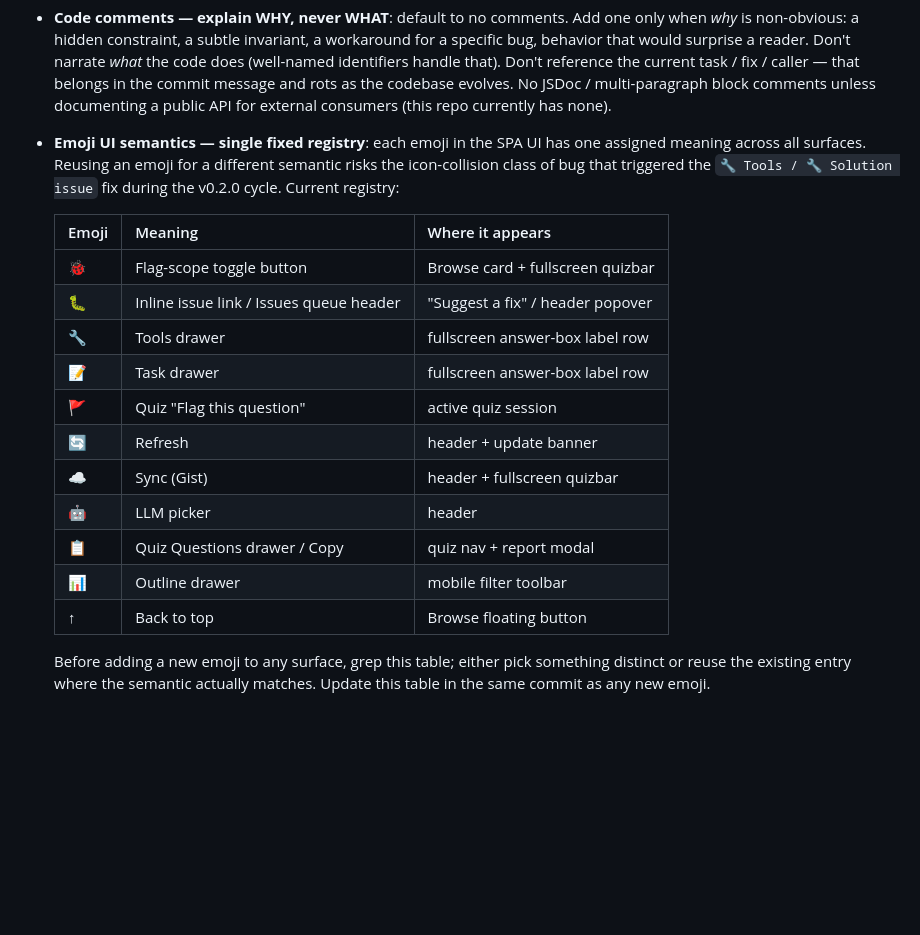
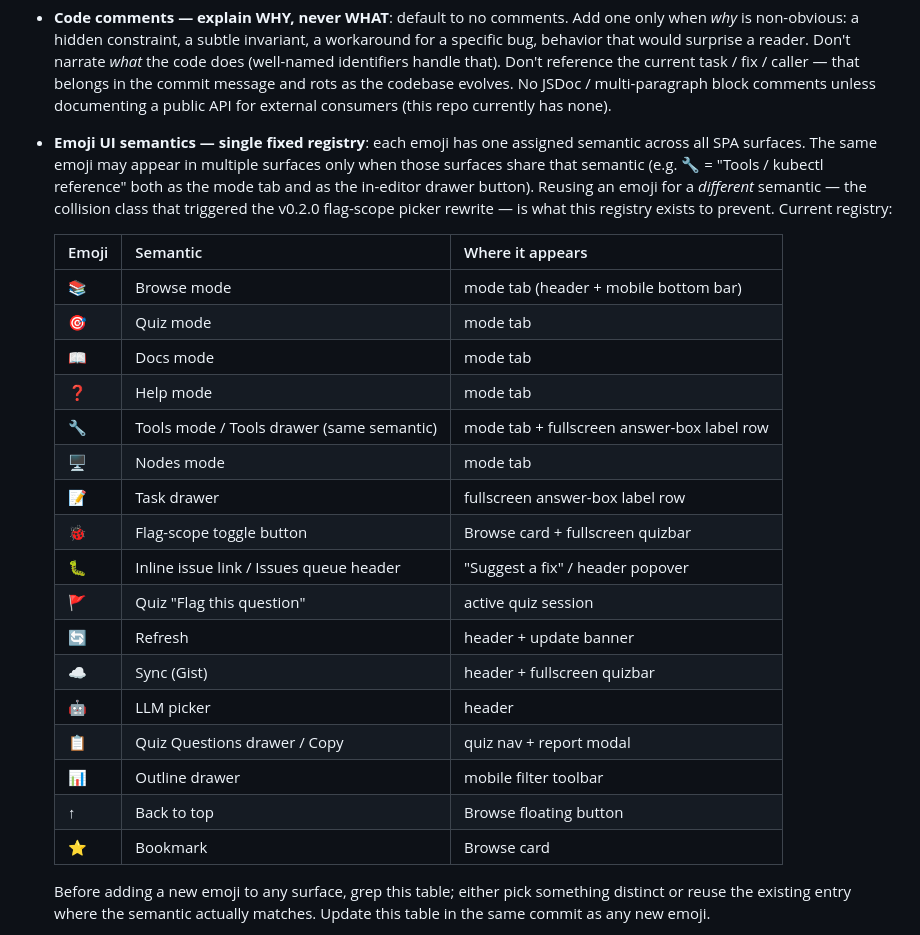
Before and after one commit to xooooooooox/cka-exercises, a Markdown page: CLAUDE.md, the part around the change. Rendered like a GitHub page; blank space fills up the shorter version.

Commit message:
docs: audit-driven fixes — CHANGELOG entry compliance + emoji registry completeness
Two-pass audit of all repo documentation against the conventions
shipped in 38a67ae surfaced two concrete classes of issue. Everything
else (README / README_CN / WEBAPP_GUIDE / WEBAPP_GUIDE_CN /
EXAM_GUIDE / EXAM_GUIDE_CN / assets/screenshots/README /
.github/answer-fix prompts / CLAUDE.md self-audit) passes cleanly.

### CHANGELOG.md — three entries violated the format spec

The entry format rule (`## Changelog discipline`) says one
bold-lead + one sentence + (`hash`), ≤ ~180 chars, reasoning to
commit body. Three [Unreleased] / [v0.2.0] entries broke that:

1. `Prose concision rule` entry had double parens around its
   commit hash: `((569bc4c, refined this commit))`. Cleaned to
   single parens.
2. `over-prescriptive` kind entry compressed three ideas (what it
   captures, sandra example, side effects) into 240+ chars.
3. `Back-to-top button (multi-iteration fix)` entry leaked
   commit-body content into the changelog ("Earlier attempts
   misread the scroll container, set threshold too high, didn't
   handle iOS phantom scroll events"). That arc lives in git log
   now; changelog just reports the final state.

### CLAUDE.md emoji registry — incomplete + ambiguous

The registry mentioned 🔧 as "Tools drawer (fullscreen answer-box
label row)" — but 🔧 is also the Tools mode-tab icon in both header
and mobile bottom bar. Same emoji, same semantic (Tools / kubectl
reference), two surfaces. The audit caught this as ambiguous: was
🔧-mode-tab a registry violation, or fine because the semantic
matches?

Also missing: 📚 (Browse) / 🎯 (Quiz) / 📖 (Docs) / ❓ (Help) /
🖥 (Nodes) mode tabs, and ⭐ (Bookmark) which appears in every
Browse card.

Extended the registry to include all of those. Added an explicit
note that the same emoji is fine across multiple surfaces *when
the surfaces share the semantic* — collision-prevention is about
preventing same-icon-different-meaning, not same-icon-everywhere.

```diff
--- a/CLAUDE.md
+++ b/CLAUDE.md
@@ -240,14 +240,19 @@ Don't reinvent — link out, treat as binding:
 - **Documentation language**: all committed prose in this repo defaults to **English** — `CHANGELOG.md`, `CLAUDE.md`, `README.md`, `EXAM_GUIDE.md`, `WEBAPP_GUIDE.md`, every script under `scripts/`, every `.github/` workflow + aider prompt, every source-code comment, every git commit message. Files with a `_CN` suffix (`README_CN.md`, `EXAM_GUIDE_CN.md`, `WEBAPP_GUIDE_CN.md`) are Chinese translations of their English counterparts — kept in lockstep with the English version, and the only place committed Chinese prose lands. Exercise titles + solutions are English; legacy in-corpus Chinese comments are tolerated but new entries default to English. Interactive chat / plan files under `~/.claude/plans/` / ad-hoc Q&A is session-scoped and may be in any language — it's not committed.
 - **Prose concision — calibrate to the reader's context**: every doc sits in a specific context. The same sentence can be essential in one doc and pure padding in another. A `cp … && git add && git commit` example belongs in a contributing guide for newcomers; the same block in a per-folder README aimed at someone already in the codebase is noise. Closing lines that restate the heading, and "this is a placeholder until X" pointers when the placeholder state is visually obvious, are usually padding in *most* contexts but can be the right call elsewhere. Before writing a sentence, ask: who is reading this, what do they already know from being here, what does this add. If removing it loses information the reader needed, keep it; if not, cut.
 - **Code comments — explain WHY, never WHAT**: default to no comments. Add one only when *why* is non-obvious: a hidden constraint, a subtle invariant, a workaround for a specific bug, behavior that would surprise a reader. Don't narrate *what* the code does (well-named identifiers handle that). Don't reference the current task / fix / caller — that belongs in the commit message and rots as the codebase evolves. No JSDoc / multi-paragraph block comments unless documenting a public API for external consumers (this repo currently has none).
-- **Emoji UI semantics — single fixed registry**: each emoji in the SPA UI has one assigned meaning across all surfaces. Reusing an emoji for a different semantic risks the icon-collision class of bug that triggered the `🔧 Tools / 🔧 Solution issue` fix during the v0.2.0 cycle. Current registry:
+- **Emoji UI semantics — single fixed registry**: each emoji has one assigned semantic across all SPA surfaces. The same emoji may appear in multiple surfaces only when those surfaces share that semantic (e.g. 🔧 = "Tools / kubectl reference" both as the mode tab and as the in-editor drawer button). Reusing an emoji for a *different* semantic — the collision class that triggered the v0.2.0 flag-scope picker rewrite — is what this registry exists to prevent. Current registry:
 
-  | Emoji | Meaning | Where it appears |
-  |-------|---------|------------------|
+  | Emoji | Semantic | Where it appears |
+  |-------|----------|------------------|
+  | 📚 | Browse mode | mode tab (header + mobile bottom bar) |
+  | 🎯 | Quiz mode | mode tab |
+  | 📖 | Docs mode | mode tab |
+  | ❓ | Help mode | mode tab |
+  | 🔧 | Tools mode / Tools drawer (same semantic) | mode tab + fullscreen answer-box label row |
+  | 🖥 | Nodes mode | mode tab |
+  | 📝 | Task drawer | fullscreen answer-box label row |
   | 🐞 | Flag-scope toggle button | Browse card + fullscreen quizbar |
   | 🐛 | Inline issue link / Issues queue header | "Suggest a fix" / header popover |
-  | 🔧 | Tools drawer | fullscreen answer-box label row |
-  | 📝 | Task drawer | fullscreen answer-box label row |
   | 🚩 | Quiz "Flag this question" | active quiz session |
   | 🔄 | Refresh | header + update banner |
   | ☁ | Sync (Gist) | header + fullscreen quizbar |
@@ -255,6 +260,7 @@ Don't reinvent — link out, treat as binding:
   | 📋 | Quiz Questions drawer / Copy | quiz nav + report modal |
   | 📊 | Outline drawer | mobile filter toolbar |
   | ↑ | Back to top | Browse floating button |
+  | ⭐ | Bookmark | Browse card |
 
   Before adding a new emoji to any surface, grep this table; either pick something distinct or reuse the existing entry where the semantic actually matches. Update this table in the same commit as any new emoji.
 
```
Also changed, not shown: CHANGELOG.md (+5 -3 lines).
